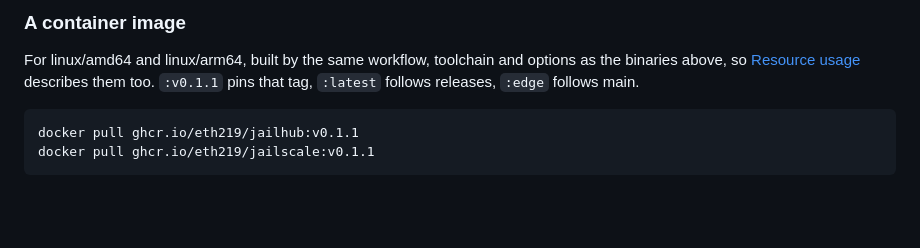
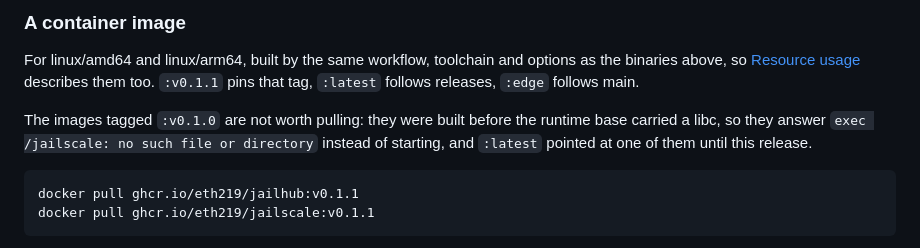
Before and after one commit to eth219/jailscale, a Markdown page: README.md, the part around the change. GitHub-like rendering; blank space fills up the shorter version.

````diff
--- a/README.md
+++ b/README.md
@@ -104,6 +104,11 @@ For linux/amd64 and linux/arm64, built by the same workflow, toolchain and
 options as the binaries above, so [Resource usage](#resource-usage) describes
 them too. `:v0.1.1` pins that tag, `:latest` follows releases, `:edge` follows
 main.
+
+The images tagged `:v0.1.0` are not worth pulling: they were built before the
+runtime base carried a libc, so they answer `exec /jailscale: no such file or
+directory` instead of starting, and `:latest` pointed at one of them until this
+release.
 
 ```
 docker pull ghcr.io/eth219/jailhub:v0.1.1
````
Also changed, not shown: docs/ARCHITECTURE.md (+3 -3 lines).
